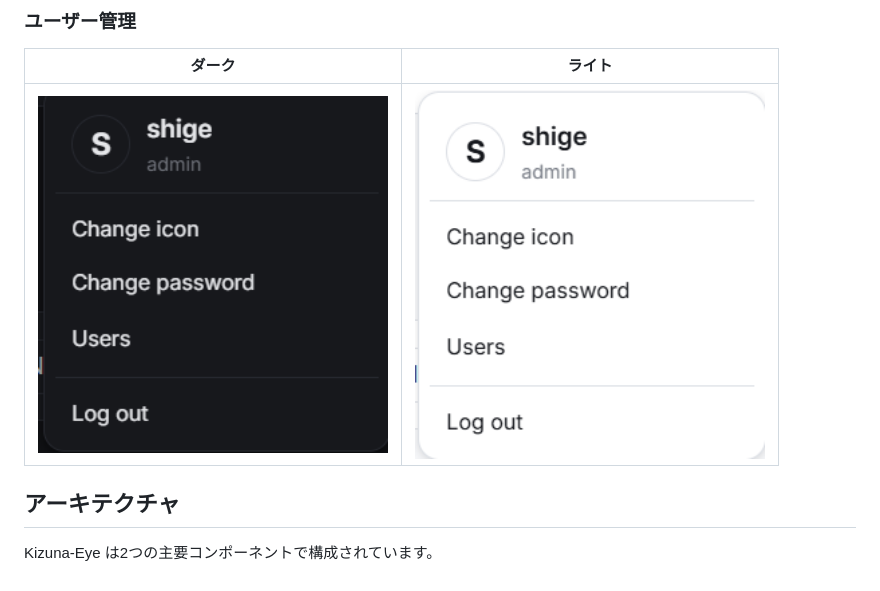
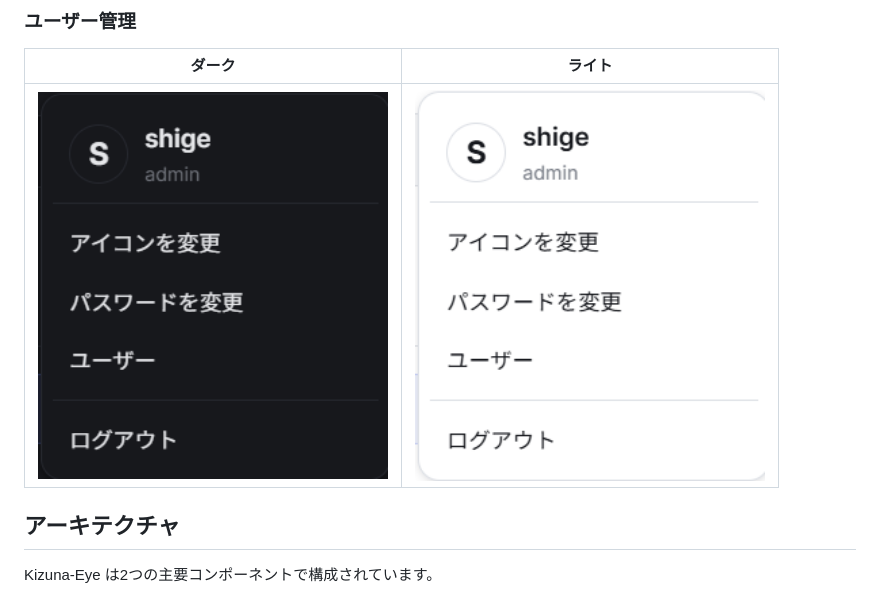
Before and after one commit to ExiServerTeam/Kizuna-Eye_forEN, a Markdown page: README.ja.md, the part around the change. GitHub-like rendering; pictures changed too: docs/images/users_dark_ja.png (added), docs/images/users_light_ja.png (added).

Commit message:
docs: JA のユーザー管理スクショを追加し README.ja に反映

```diff
--- a/README.ja.md
+++ b/README.ja.md
@@ -62,7 +62,7 @@ Go製の軽量サーバー監視ツール。低スペックマシン向けに設
 
 | ダーク | ライト |
 | :---: | :---: |
-| <img src="docs/images/users_dark_en.png" width="350" alt="ユーザー管理 ダークモード"> | <img src="docs/images/users_light_en.png" width="350" alt="ユーザー管理 ライトモード"> |
+| <img src="docs/images/users_dark_ja.png" width="350" alt="ユーザー管理 ダークモード"> | <img src="docs/images/users_light_ja.png" width="350" alt="ユーザー管理 ライトモード"> |
 
 ## アーキテクチャ
 
```
